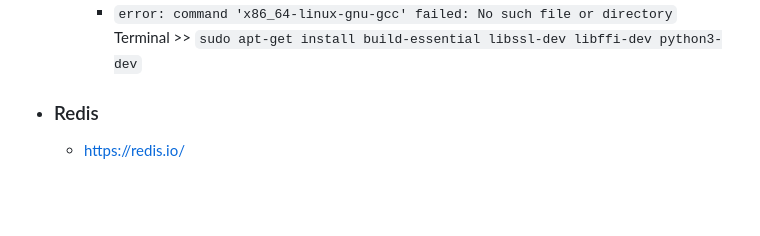
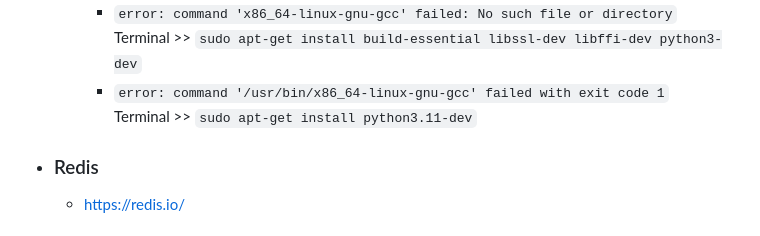
Before and after one commit to PhPires13/Backup-Plataform, a Markdown page: README.md, the part around the change. GitHub-like rendering; blank space fills up the shorter version.

Commit message:
Add new possible eror

````diff
--- a/README.md
+++ b/README.md
@@ -52,6 +52,8 @@
       Terminal >> ```sudo apt install python3-dev libpq-dev```
     - ``error: command 'x86_64-linux-gnu-gcc' failed: No such file or directory`` <br>
       Terminal >> ```sudo apt-get install build-essential libssl-dev libffi-dev python3-dev```
+    - ``error: command '/usr/bin/x86_64-linux-gnu-gcc' failed with exit code 1`` <br>
+      Terminal >> ```sudo apt-get install python3.11-dev```
 - ### Redis
   - https://redis.io/
   - #### Linux:
````
